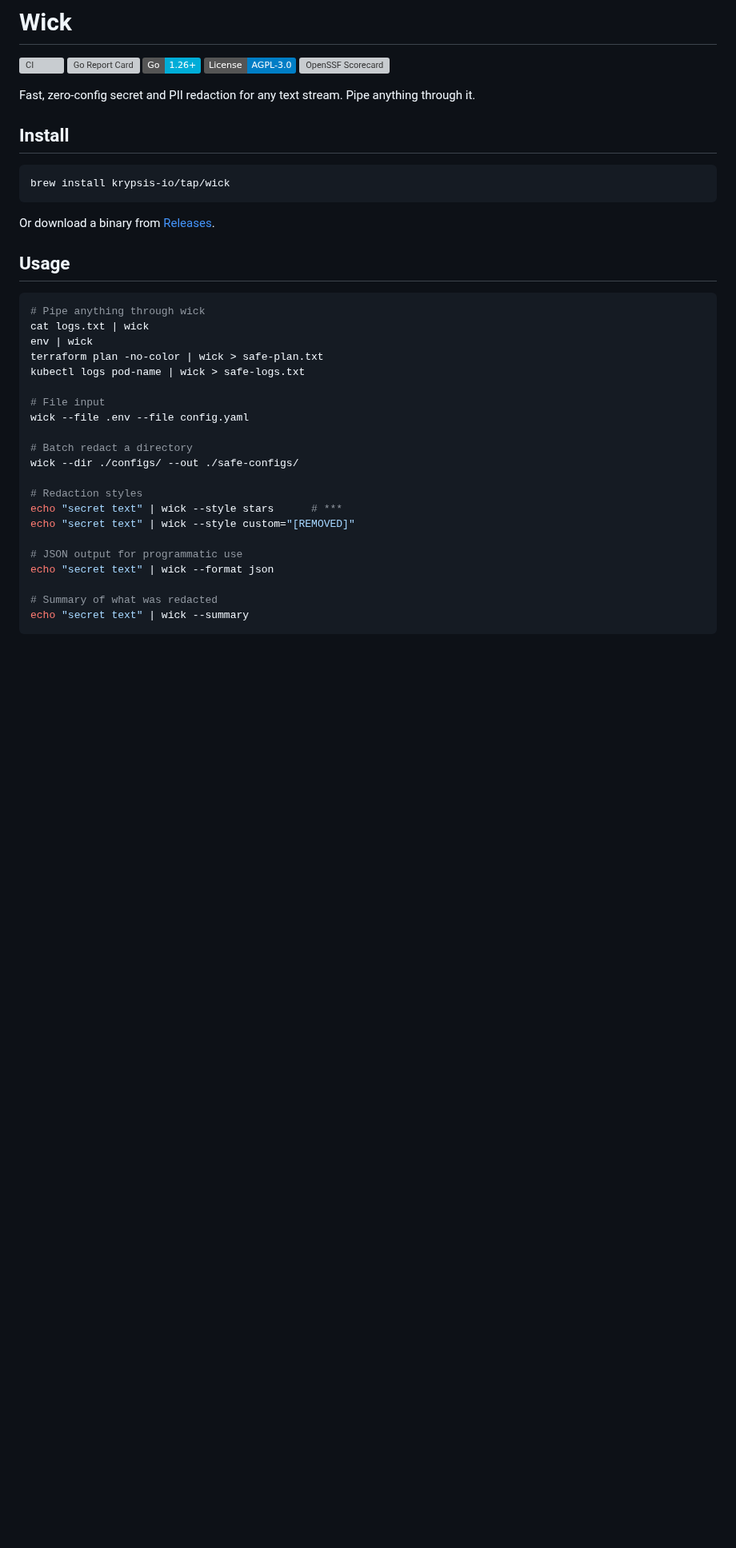
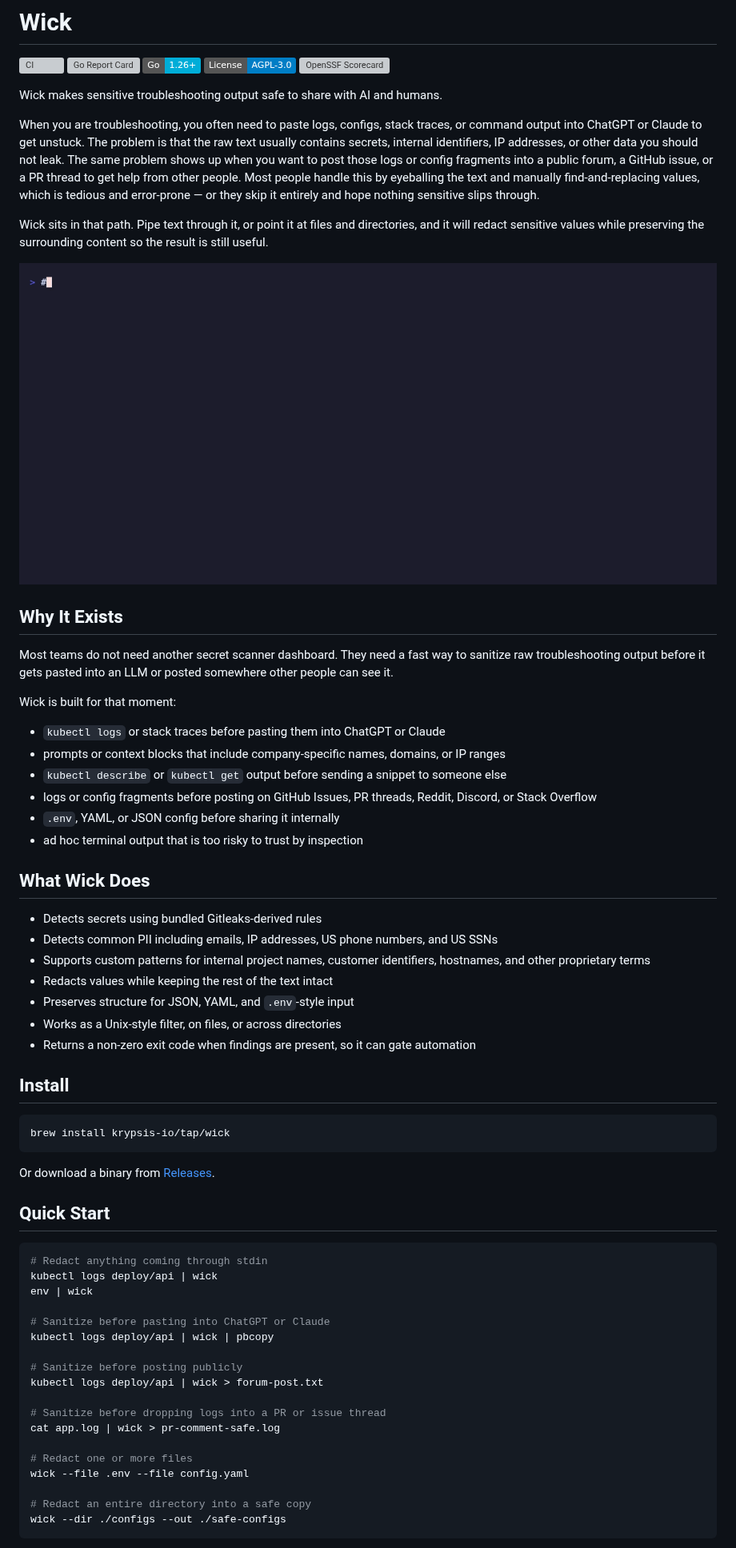
Before and after one commit to krypsis-io/wick, a Markdown page: README.md, the part around one of its changes. Shown at 80% size. Rendered like a GitHub page; pictures changed too: assets/demo.gif (added); badges without logos; blank space fills up the shorter version; grey boxes are pictures that could not be loaded.

````diff
--- a/README.md
+++ b/README.md
@@ -6,7 +6,36 @@
 [![License: AGPL-3.0](https://img.shields.io/badge/License-AGPL--3.0-blue.svg)](LICENSE)
 [![OpenSSF Scorecard](https://api.securityscorecards.dev/projects/github.com/krypsis-io/wick/badge)](https://securityscorecards.dev/viewer/?uri=github.com/krypsis-io/wick)
 
-Fast, zero-config secret and PII redaction for any text stream. Pipe anything through it.
+Wick makes sensitive troubleshooting output safe to share with AI and humans.
+
+When you are troubleshooting, you often need to paste logs, configs, stack traces, or command output into ChatGPT or Claude to get unstuck. The problem is that the raw text usually contains secrets, internal identifiers, IP addresses, or other data you should not leak. The same problem shows up when you want to post those logs or config fragments into a public forum, a GitHub issue, or a PR thread to get help from other people. Most people handle this by eyeballing the text and manually find-and-replacing values, which is tedious and error-prone — or they skip it entirely and hope nothing sensitive slips through.
+
+Wick sits in that path. Pipe text through it, or point it at files and directories, and it will redact sensitive values while preserving the surrounding content so the result is still useful.
+
+![Wick demo](assets/demo.gif)
+
+## Why It Exists
+
+Most teams do not need another secret scanner dashboard. They need a fast way to sanitize raw troubleshooting output before it gets pasted into an LLM or posted somewhere other people can see it.
+
+Wick is built for that moment:
+
+- `kubectl logs` or stack traces before pasting them into ChatGPT or Claude
+- prompts or context blocks that include company-specific names, domains, or IP ranges
+- `kubectl describe` or `kubectl get` output before sending a snippet to someone else
+- logs or config fragments before posting on GitHub Issues, PR threads, Reddit, Discord, or Stack Overflow
+- `.env`, YAML, or JSON config before sharing it internally
+- ad hoc terminal output that is too risky to trust by inspection
+
+## What Wick Does
+
+- Detects secrets using bundled Gitleaks-derived rules
+- Detects common PII including emails, IP addresses, US phone numbers, and US SSNs
+- Supports custom patterns for internal project names, customer identifiers, hostnames, and other proprietary terms
+- Redacts values while keeping the rest of the text intact
+- Preserves structure for JSON, YAML, and `.env`-style input
+- Works as a Unix-style filter, on files, or across directories
+- Returns a non-zero exit code when findings are present, so it can gate automation
 
 ## Install
 
@@ -16,29 +45,26 @@ brew install krypsis-io/tap/wick
 
 Or download a binary from [Releases](https://github.com/krypsis-io/wick/releases).
 
-## Usage
+## Quick Start
 
 ```bash
-# Pipe anything through wick
-cat logs.txt | wick
+# Redact anything coming through stdin
+kubectl logs deploy/api | wick
 env | wick
-terraform plan -no-color | wick > safe-plan.txt
-kubectl logs pod-name | wick > safe-logs.txt
 
-# File input
+# Sanitize before pasting into ChatGPT or Claude
+kubectl logs deploy/api | wick | pbcopy
+
+# Sanitize before posting publicly
+kubectl logs deploy/api | wick > forum-post.txt
+
+# Sanitize before dropping logs into a PR or issue thread
+cat app.log | wick > pr-comment-safe.log
+
+# Redact one or more files
 wick --file .env --file config.yaml
 
-# Batch redact a directory
-wick --dir ./configs/ --out ./safe-configs/
-
-# Redaction styles
-echo "secret text" | wick --style stars      # ***
-echo "secret text" | wick --style custom="[REMOVED]"
-
-# JSON output for programmatic use
-echo "secret text" | wick --format json
-
-# Summary of what was redacted
-echo "secret text" | wick --summary
+# Redact an entire directory into a safe copy
+wick --dir ./configs --out ./safe-configs
 ```
 
````
Also changed, not shown: other parts of README.md (+93 -17 lines), 3 other files.
